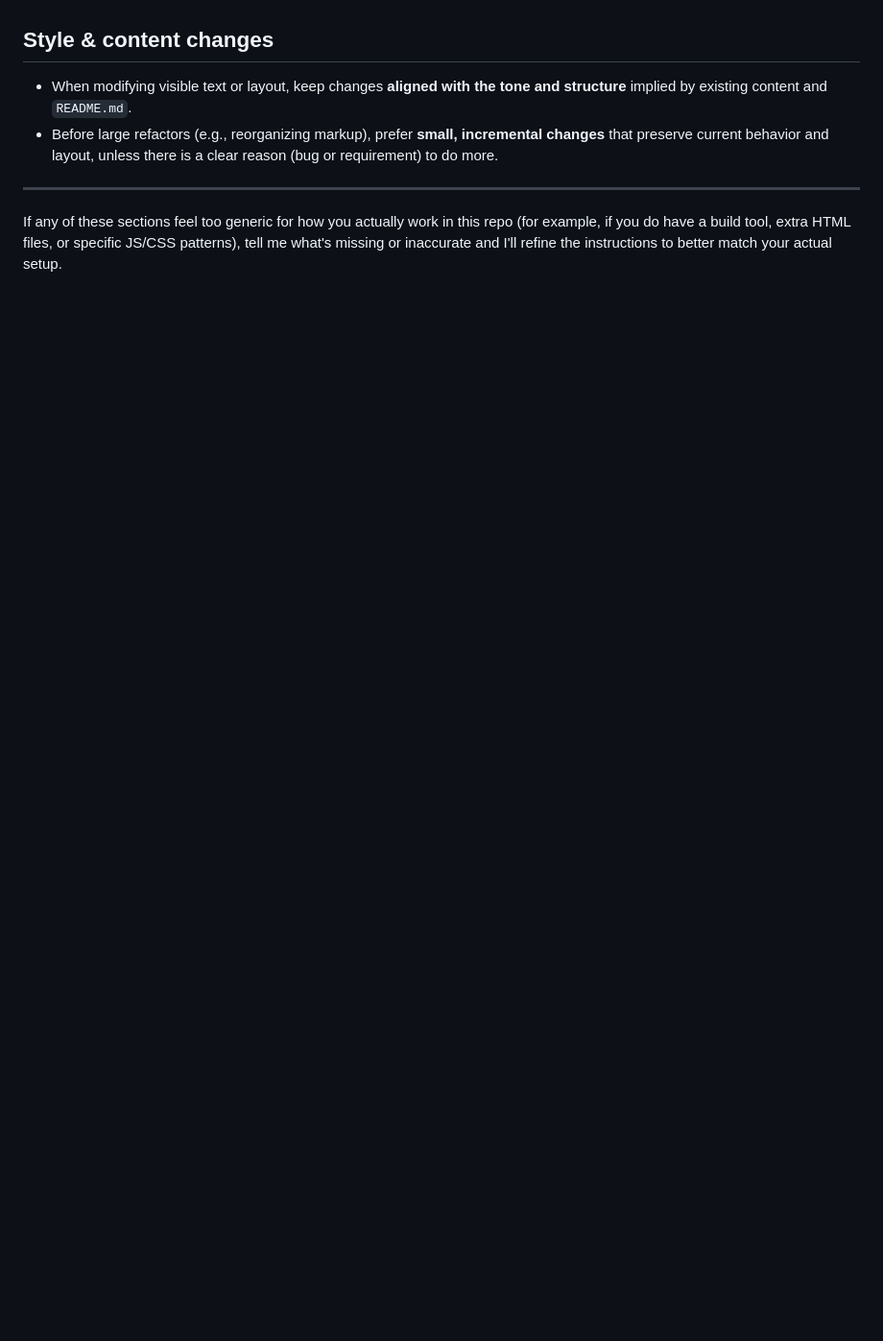
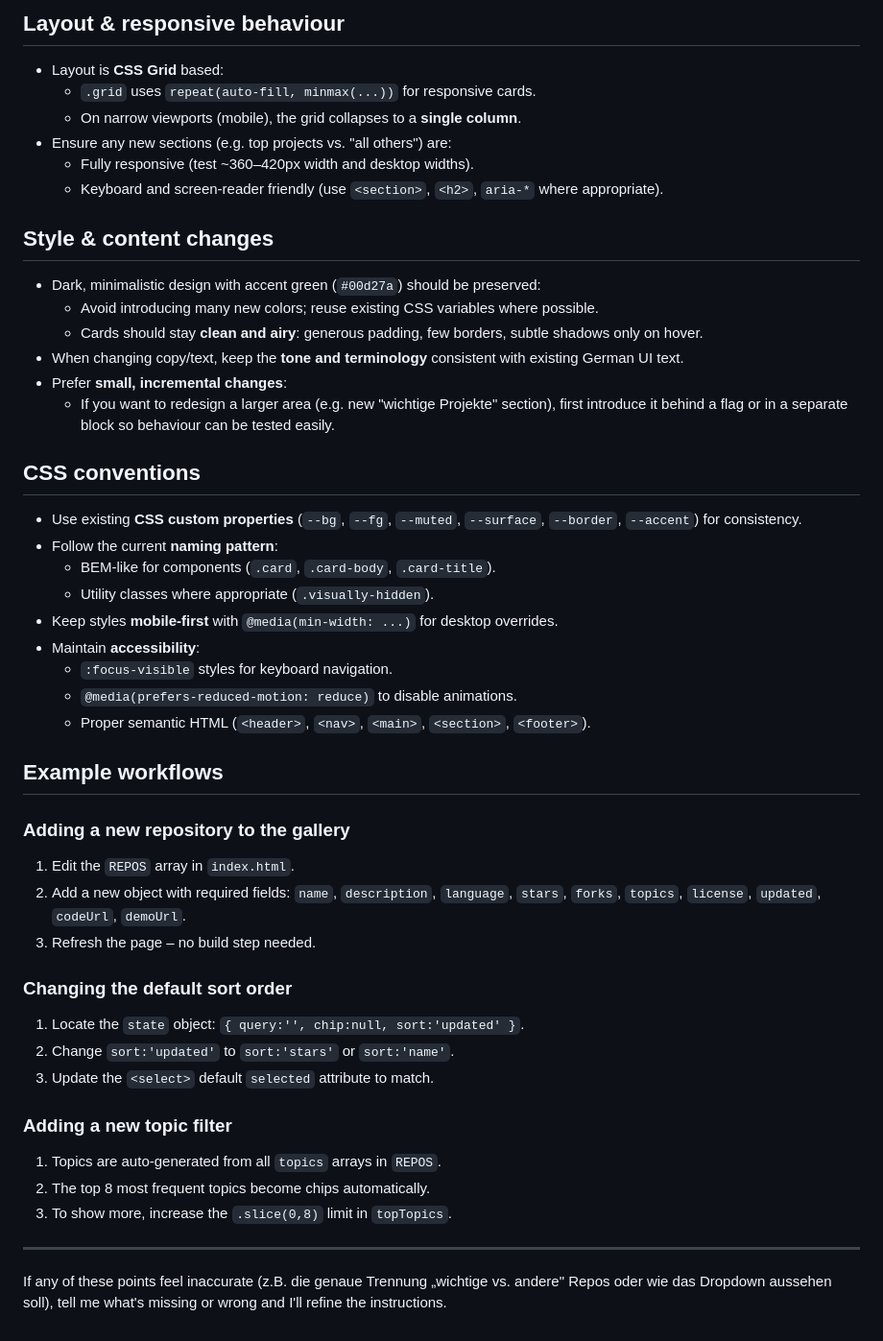
Before and after one commit to TimInTech/Web, a Markdown page: .github/copilot-instructions.md, the part around the change printed below. Shown: that part at 96% size. Rendered like a GitHub page; blank space fills up the shorter version.

```diff
--- a/.github/copilot-instructions.md
+++ b/.github/copilot-instructions.md
@@ -41,9 +66,50 @@ These instructions are for AI coding agents working in this repo (TimInTech/Web)
+## Layout & responsive behaviour
+
+- Layout is **CSS Grid** based:
+  - `.grid` uses `repeat(auto-fill, minmax(...))` for responsive cards.
+  - On narrow viewports (mobile), the grid collapses to a **single column**.
+- Ensure any new sections (e.g. top projects vs. "all others") are:
+  - Fully responsive (test ~360–420px width and desktop widths).
+  - Keyboard and screen-reader friendly (use `<section>`, `<h2>`, `aria-*` where appropriate).
 
 ## Style & content changes
 
-- When modifying visible text or layout, keep changes **aligned with the tone and structure** implied by existing content and `README.md`.
-- Before large refactors (e.g., reorganizing markup), prefer **small, incremental changes** that preserve current behavior and layout, unless there is a clear reason (bug or requirement) to do more.
+- Dark, minimalistic design with accent green (`#00d27a`) should be preserved:
+  - Avoid introducing many new colors; reuse existing CSS variables where possible.
+  - Cards should stay **clean and airy**: generous padding, few borders, subtle shadows only on hover.
+- When changing copy/text, keep the **tone and terminology** consistent with existing German UI text.
+- Prefer **small, incremental changes**:
+  - If you want to redesign a larger area (e.g. new "wichtige Projekte" section), first introduce it behind a flag or in a separate block so behaviour can be tested easily.
+
+## CSS conventions
+
+- Use existing **CSS custom properties** (`--bg`, `--fg`, `--muted`, `--surface`, `--border`, `--accent`) for consistency.
+- Follow the current **naming pattern**:
+  - BEM-like for components (`.card`, `.card-body`, `.card-title`).
+  - Utility classes where appropriate (`.visually-hidden`).
+- Keep styles **mobile-first** with `@media(min-width: ...)` for desktop overrides.
+- Maintain **accessibility**:
+  - `:focus-visible` styles for keyboard navigation.
+  - `@media(prefers-reduced-motion: reduce)` to disable animations.
+  - Proper semantic HTML (`<header>`, `<nav>`, `<main>`, `<section>`, `<footer>`).
+
+## Example workflows
+
+### Adding a new repository to the gallery
+1. Edit the `REPOS` array in `index.html`.
+2. Add a new object with required fields: `name`, `description`, `language`, `stars`, `forks`, `topics`, `license`, `updated`, `codeUrl`, `demoUrl`.
+3. Refresh the page – no build step needed.
+
+### Changing the default sort order
+1. Locate the `state` object: `{ query:'', chip:null, sort:'updated' }`.
+2. Change `sort:'updated'` to `sort:'stars'` or `sort:'name'`.
+3. Update the `<select>` default `selected` attribute to match.
+
+### Adding a new topic filter
+1. Topics are auto-generated from all `topics` arrays in `REPOS`.
+2. The top 8 most frequent topics become chips automatically.
+3. To show more, increase the `.slice(0,8)` limit in `topTopics`.
 
 ---
 
-If any of these sections feel too generic for how you actually work in this repo (for example, if you do have a build tool, extra HTML files, or specific JS/CSS patterns), tell me what's missing or inaccurate and I'll refine the instructions to better match your actual setup.
+If any of these points feel inaccurate (z.B. die genaue Trennung „wichtige vs. andere" Repos oder wie das Dropdown aussehen soll), tell me what's missing or wrong and I'll refine the instructions.
```
Also changed, not shown: other parts of .github/copilot-instructions.md (+50 -25 lines).
